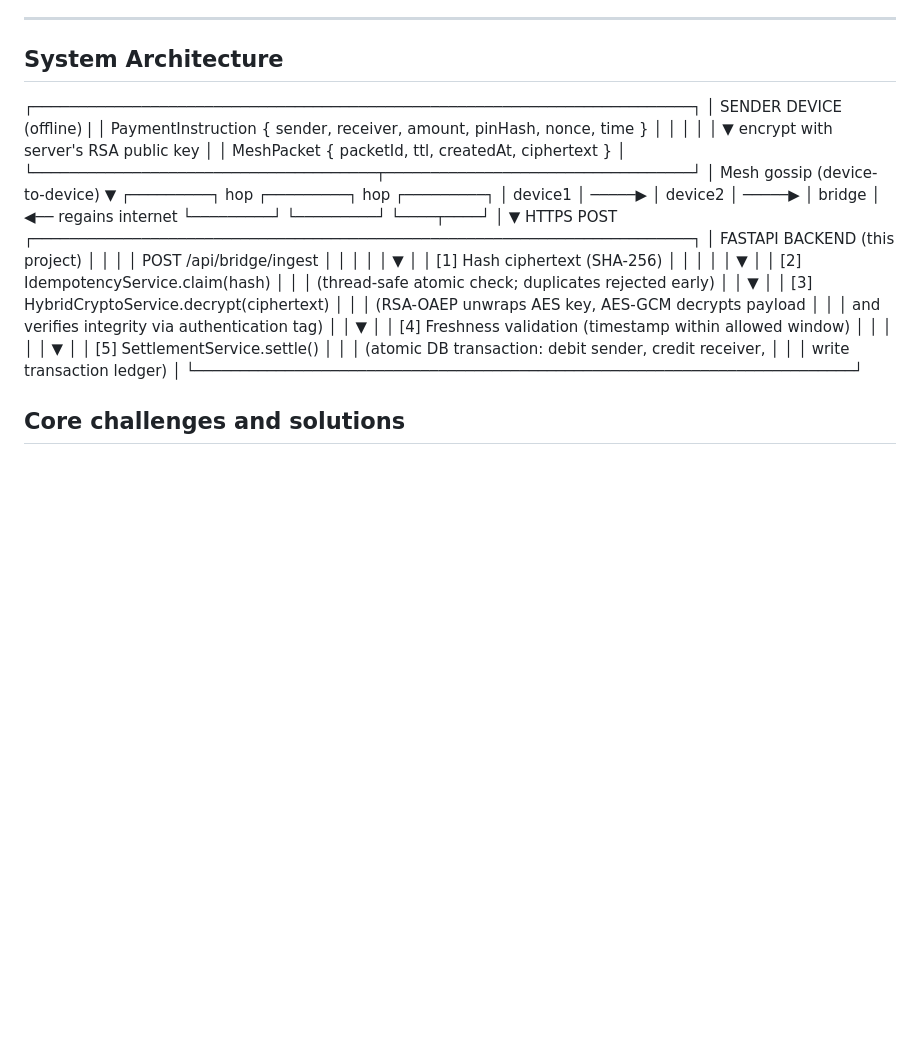
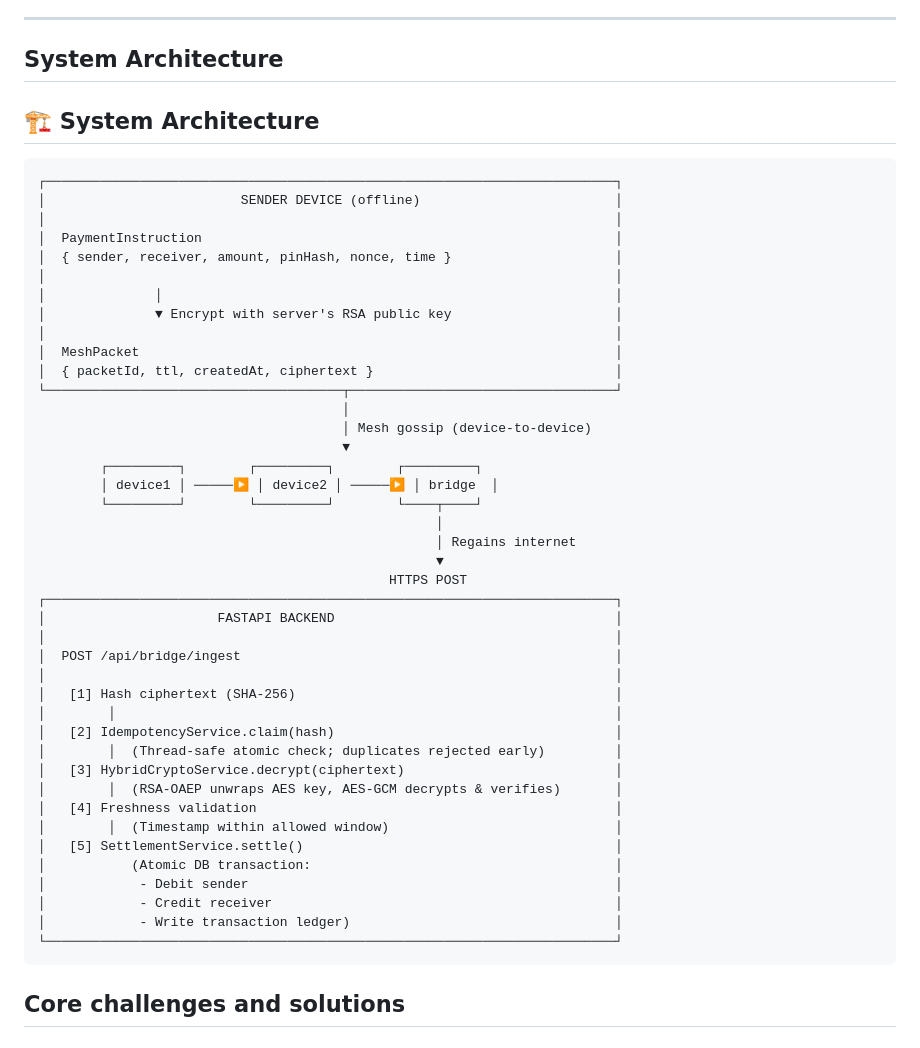
Before and after one commit to hiteshkumarh/upi-offline-mesh-fastapi, a Markdown page: README.md, the part around the change. Drawn GitHub-style; blank space fills up the shorter version.

````diff
--- a/README.md
+++ b/README.md
@@ -265,44 +265,51 @@ This flow demonstrates:
 ---
 
 ## System Architecture
+## 🏗️ System Architecture
 
+```
 ┌─────────────────────────────────────────────────────────────────────────┐
-│                         SENDER DEVICE (offline)                         |
-│  PaymentInstruction { sender, receiver, amount, pinHash, nonce, time }  │
+│                         SENDER DEVICE (offline)                         │
+│                                                                         │
+│  PaymentInstruction                                                     │
+│  { sender, receiver, amount, pinHash, nonce, time }                     │
+│                                                                         │
 │              │                                                          │
-│              ▼ encrypt with server's RSA public key                     │
-│   MeshPacket { packetId, ttl, createdAt, ciphertext }                   │
+│              ▼ Encrypt with server's RSA public key                     │
+│                                                                         │
+│  MeshPacket                                                             │
+│  { packetId, ttl, createdAt, ciphertext }                               │
 └──────────────────────────────────────┬──────────────────────────────────┘
+                                       │
                                        │ Mesh gossip (device-to-device)
                                        ▼
-        ┌─────────┐  hop   ┌─────────┐  hop   ┌─────────┐
-        │ device1 │ ─────▶ │ device2 │ ─────▶ │ bridge  │ ◀── regains internet
+        ┌─────────┐        ┌─────────┐        ┌─────────┐
+        │ device1 │ ─────▶ │ device2 │ ─────▶ │ bridge  │
         └─────────┘        └─────────┘        └────┬────┘
                                                    │
-                                                   ▼ HTTPS POST
+                                                   │ Regains internet
+                                                   ▼
+                                             HTTPS POST
 ┌─────────────────────────────────────────────────────────────────────────┐
-│                      FASTAPI BACKEND (this project)                     │
+│                      FASTAPI BACKEND                                    │
 │                                                                         │
 │  POST /api/bridge/ingest                                                │
-│       │                                                                 │
-│       ▼                                                                 │
-│  [1] Hash ciphertext (SHA-256)                                          │
-│       │                                                                 │
-│       ▼                                                                 │
-│  [2] IdempotencyService.claim(hash)                                     │
-│       │   (thread-safe atomic check; duplicates rejected early)         │
-│       ▼                                                                 │
-│  [3] HybridCryptoService.decrypt(ciphertext)                            │
-│       │   (RSA-OAEP unwraps AES key, AES-GCM decrypts payload           │
-│       │    and verifies integrity via authentication tag)               │
-│       ▼                                                                 │
-│  [4] Freshness validation (timestamp within allowed window)             │
-│       │                                                                 │
-│       ▼                                                                 │
-│  [5] SettlementService.settle()                                         │
-│       │   (atomic DB transaction: debit sender, credit receiver,        │
-│       │    write transaction ledger)                                    │
+│                                                                         │
+│   [1] Hash ciphertext (SHA-256)                                         │
+│        │                                                                │
+│   [2] IdempotencyService.claim(hash)                                    │
+│        │  (Thread-safe atomic check; duplicates rejected early)         │
+│   [3] HybridCryptoService.decrypt(ciphertext)                           │
+│        │  (RSA-OAEP unwraps AES key, AES-GCM decrypts & verifies)       │
+│   [4] Freshness validation                                              │
+│        │  (Timestamp within allowed window)                             │
+│   [5] SettlementService.settle()                                        │
+│           (Atomic DB transaction:                                       │
+│            - Debit sender                                               │
+│            - Credit receiver                                            │
+│            - Write transaction ledger)                                  │
 └─────────────────────────────────────────────────────────────────────────┘
+```
 
 
 ## Core challenges and solutions
````
